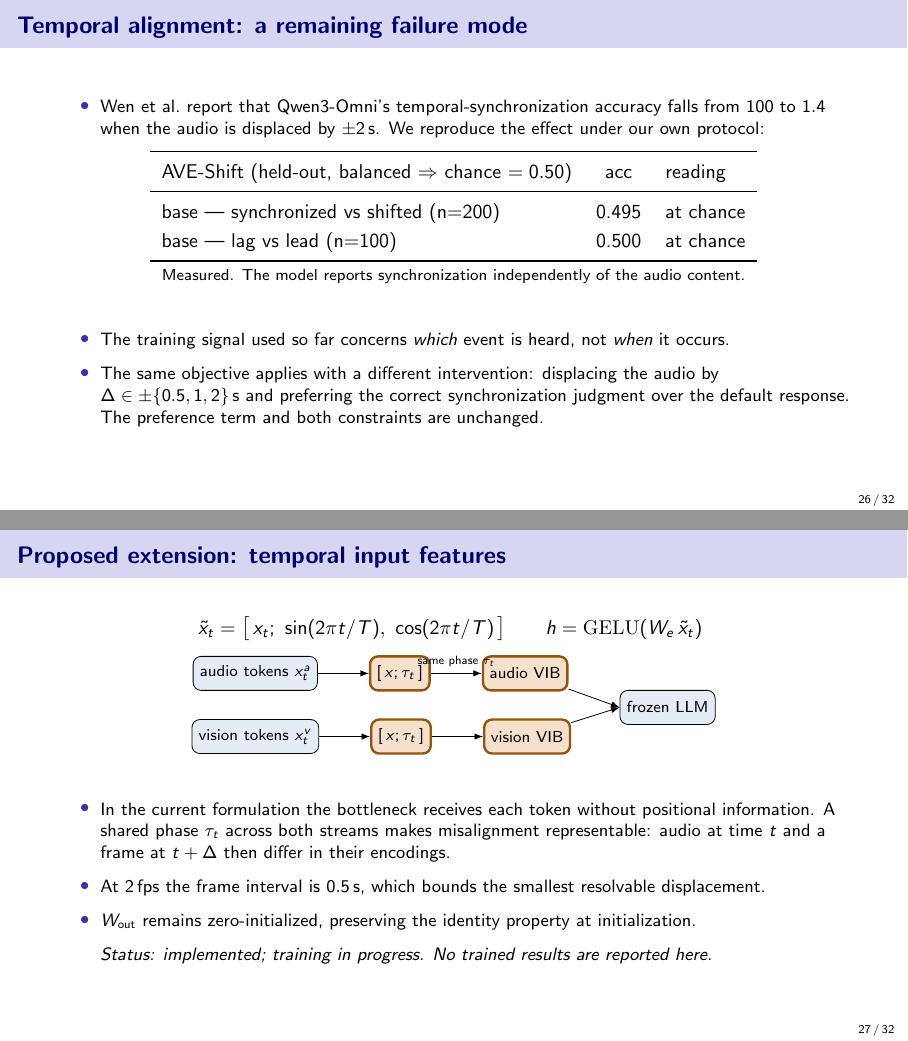
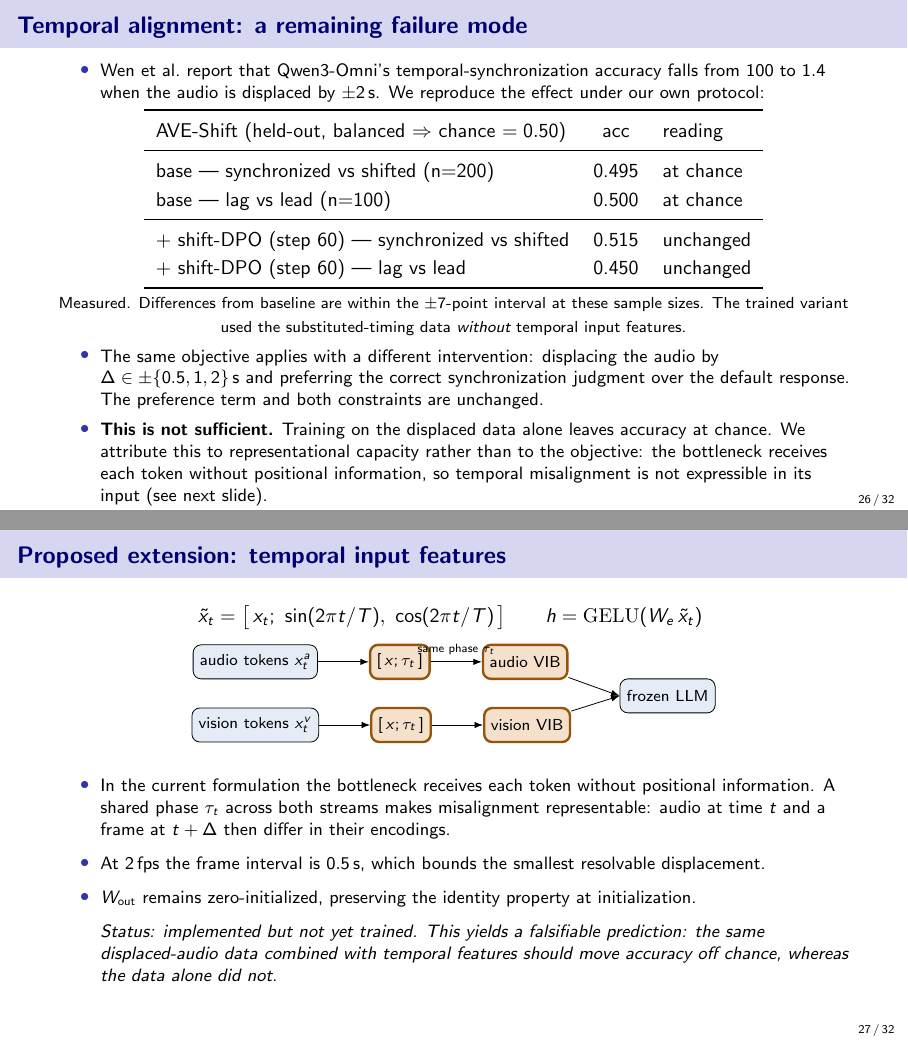
Before and after one commit to SouleimanS/RLVIB, LaTeX slides (paper/final.tex): pages 26 and 27 of 32, joined at a grey line. Compiled offline with pdfLaTeX.

Commit message:
final.tex: real shift-DPO result -- a negative result the design predicts
Measured: base 0.495/0.500 -> shift-DPO@60 0.515/0.450 (n=200/100, both inside
the +-7 band). Training on displaced-audio preference data alone does NOT move
temporal accuracy off chance. That run carried no temporal input features, so the
result is consistent with the representability argument: the bottleneck sees each
token without position, hence misalignment is not expressible in its input. The
clock-feature slide now states the falsifiable prediction that follows.

Co-Authored-By: Claude Opus 4.8 (1M context) <noreply@anthropic.com>
Claude-Session: https://claude.ai/code/session_01LvpeNErHx5Q2sNH31BSMfn

```diff
--- a/paper/final.tex
+++ b/paper/final.tex
@@ -757,17 +757,24 @@ AVE-Shift (held-out, balanced $\Rightarrow$ chance $=0.50$) & acc & reading \\
 \midrule
 base --- synchronized vs shifted (n$=$200) & 0.495 & at chance \\
 base --- lag vs lead (n$=$100)       & 0.500 & at chance \\
+\midrule
+$+$ shift-DPO (step 60) --- synchronized vs shifted & 0.515 & unchanged \\
+$+$ shift-DPO (step 60) --- lag vs lead & 0.450 & unchanged \\
 \bottomrule
 \end{tabular}
 \par\vspace{0.3em}
-{\scriptsize Measured. The model reports synchronization independently of the audio content.}
+{\scriptsize Measured. Differences from baseline are within the $\pm7$-point interval at these
+sample sizes. The trained variant used the substituted-timing data \emph{without} temporal input
+features.}
 \vfill
 \begin{itemize}\footnotesize
-\item The training signal used so far concerns \emph{which} event is heard, not \emph{when} it
-occurs.
 \item The same objective applies with a different intervention: displacing the audio by
 $\Delta \in \pm\{0.5,1,2\}$\,s and preferring the correct synchronization judgment over the default
 response. The preference term and both constraints are unchanged.
+\item \textbf{This is not sufficient.} Training on the displaced data alone leaves accuracy at
+chance. We attribute this to representational capacity rather than to the objective: the bottleneck
+receives each token without positional information, so temporal misalignment is not expressible in
+its input (see next slide).
 \end{itemize}
 \end{frame}
 
@@ -798,8 +805,9 @@ A shared phase $\tau_t$ across both streams makes misalignment representable: au
 frame at $t+\Delta$ then differ in their encodings.
 \item At 2\,fps the frame interval is $0.5$\,s, which bounds the smallest resolvable displacement.
 \item $W_{\text{out}}$ remains zero-initialized, preserving the identity property at initialization.
-\item[] {\footnotesize\emph{Status: implemented; training in progress. No trained results are
-reported here.}}
+\item[] {\footnotesize\emph{Status: implemented but not yet trained. This yields a falsifiable
+prediction: the same displaced-audio data combined with temporal features should move accuracy off
+chance, whereas the data alone did not.}}
 \end{itemize}
 \end{frame}
 
```
